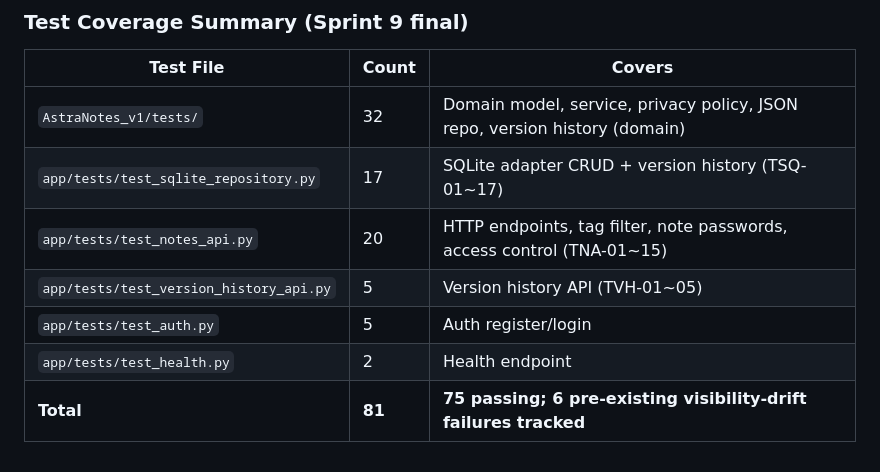
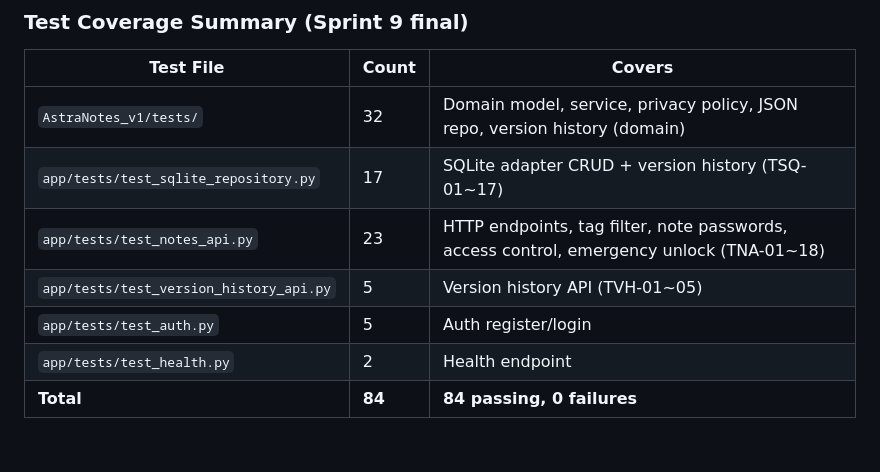
Before and after one commit to FranklinZhong/AstraNotes-AIDSE, a Markdown page: planning/TRACEABILITY.md, the part around the change. Drawn GitHub-style.

Commit message:
chore: final repo cleanup and test count sync
- Remove .vscode/launch.json and .vscode/tasks.json from tracking
  (.gitignore already has .vscode/ rule; these were committed before the rule)
- TRACEABILITY.md: update test count 81->84, TNA count 15->18, 0 failures
- sprint_log.md: clarify Sprint 9 outcome; note final count 84 passing

```diff
--- a/planning/TRACEABILITY.md
+++ b/planning/TRACEABILITY.md
@@ -198,8 +198,8 @@ Three design elements exist without requirement backing: version history use cas
 |-----------|-------|--------|
 | `AstraNotes_v1/tests/` | 32 | Domain model, service, privacy policy, JSON repo, version history (domain) |
 | `app/tests/test_sqlite_repository.py` | 17 | SQLite adapter CRUD + version history (TSQ-01~17) |
-| `app/tests/test_notes_api.py` | 20 | HTTP endpoints, tag filter, note passwords, access control (TNA-01~15) |
+| `app/tests/test_notes_api.py` | 23 | HTTP endpoints, tag filter, note passwords, access control, emergency unlock (TNA-01~18) |
 | `app/tests/test_version_history_api.py` | 5 | Version history API (TVH-01~05) |
 | `app/tests/test_auth.py` | 5 | Auth register/login |
 | `app/tests/test_health.py` | 2 | Health endpoint |
-| **Total** | **81** | **75 passing; 6 pre-existing visibility-drift failures tracked** |
+| **Total** | **84** | **84 passing, 0 failures** |
```
Also changed, not shown: planning/sprint_log.md (+1 -1 lines).
